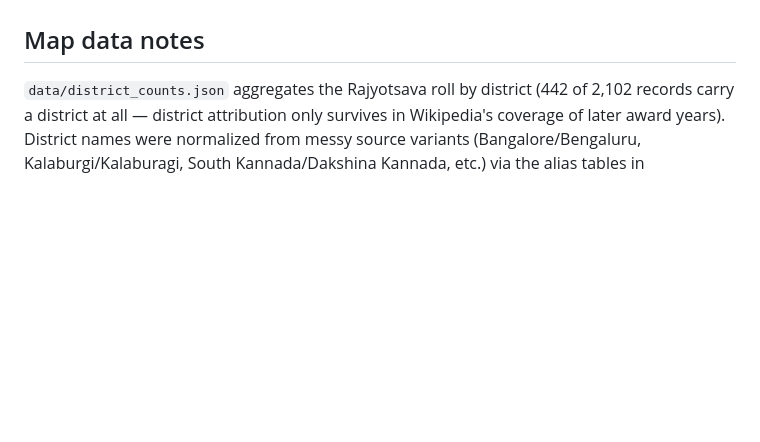
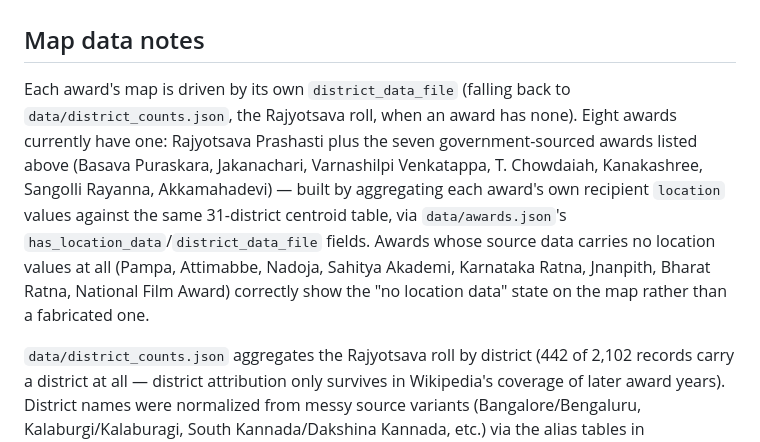
Before and after one commit to sanchaya/prashasti, a Markdown page: docs/DATA.md, the part around the change. GitHub-like rendering; blank space fills up the shorter version.

Commit message:
Autopilot: seed .autopilot/state.md, document per-award map data in DATA.md

```diff
--- a/docs/DATA.md
+++ b/docs/DATA.md
@@ -39,6 +39,17 @@ documentation gaps, not zero-recipient years.
 
 ## Map data notes
 
+Each award's map is driven by its own `district_data_file` (falling back to
+`data/district_counts.json`, the Rajyotsava roll, when an award has none). Eight awards
+currently have one: Rajyotsava Prashasti plus the seven government-sourced awards listed
+above (Basava Puraskara, Jakanachari, Varnashilpi Venkatappa, T. Chowdaiah, Kanakashree,
+Sangolli Rayanna, Akkamahadevi) — built by aggregating each award's own recipient `location`
+values against the same 31-district centroid table, via
+`data/awards.json`'s `has_location_data`/`district_data_file` fields. Awards whose source data
+carries no location values at all (Pampa, Attimabbe, Nadoja, Sahitya Akademi, Karnataka Ratna,
+Jnanpith, Bharat Ratna, National Film Award) correctly show the "no location data" state on the
+map rather than a fabricated one.
+
 `data/district_counts.json` aggregates the Rajyotsava roll by district (442 of 2,102 records
 carry a district at all — district attribution only survives in Wikipedia's coverage of later
 award years). District names were normalized from messy source variants (Bangalore/Bengaluru,
```
Also changed, not shown: .autopilot/state.md (added, +89 -0 lines).
